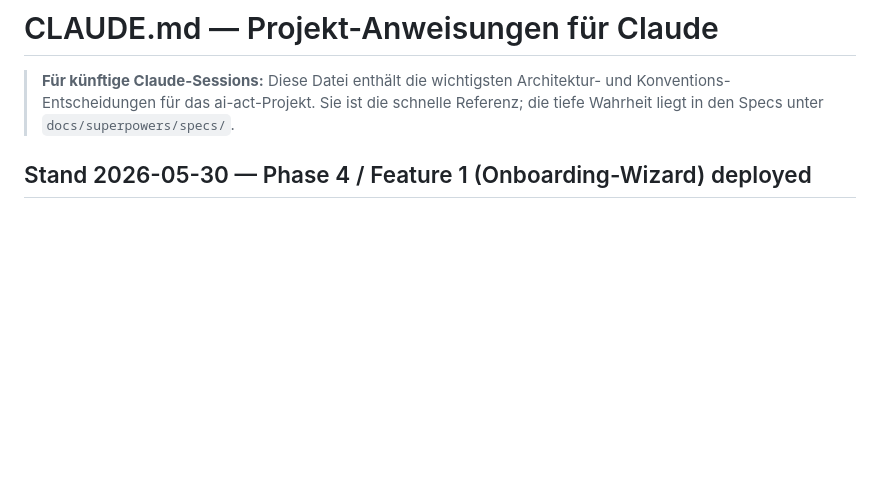
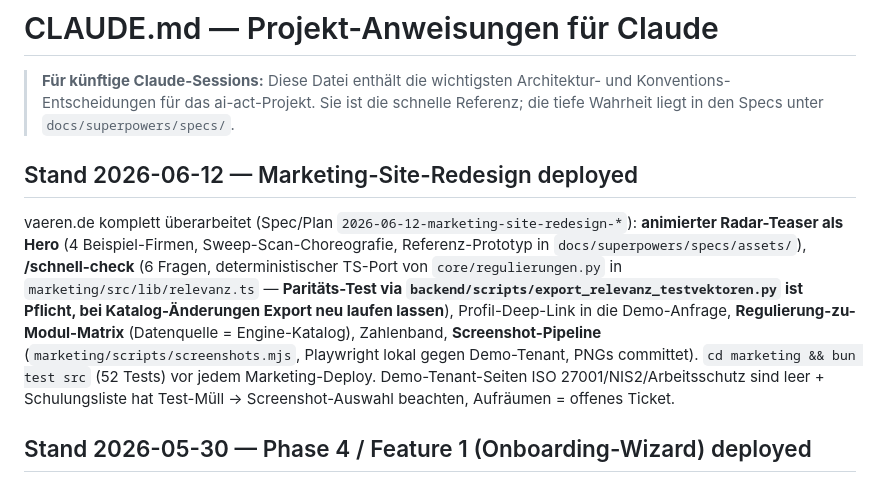
Before and after one commit to Vaeren1/vaeren, a Markdown page: CLAUDE.md, the part around the change. Rendered like a GitHub page; blank space fills up the shorter version.

Commit message:
docs(claude-md): Marketing-Site-Redesign deployed (2026-06-12)
Co-Authored-By: Claude Fable 5 <noreply@anthropic.com>

```diff
--- a/CLAUDE.md
+++ b/CLAUDE.md
@@ -1,6 +1,10 @@
 # CLAUDE.md — Projekt-Anweisungen für Claude
 
 > **Für künftige Claude-Sessions:** Diese Datei enthält die wichtigsten Architektur- und Konventions-Entscheidungen für das ai-act-Projekt. Sie ist die schnelle Referenz; die tiefe Wahrheit liegt in den Specs unter `docs/superpowers/specs/`.
+
+## Stand 2026-06-12 — Marketing-Site-Redesign deployed
+
+vaeren.de komplett überarbeitet (Spec/Plan `2026-06-12-marketing-site-redesign-*`): **animierter Radar-Teaser als Hero** (4 Beispiel-Firmen, Sweep-Scan-Choreografie, Referenz-Prototyp in `docs/superpowers/specs/assets/`), **/schnell-check** (6 Fragen, deterministischer TS-Port von `core/regulierungen.py` in `marketing/src/lib/relevanz.ts` — **Paritäts-Test via `backend/scripts/export_relevanz_testvektoren.py` ist Pflicht, bei Katalog-Änderungen Export neu laufen lassen**), Profil-Deep-Link in die Demo-Anfrage, **Regulierung-zu-Modul-Matrix** (Datenquelle = Engine-Katalog), Zahlenband, **Screenshot-Pipeline** (`marketing/scripts/screenshots.mjs`, Playwright lokal gegen Demo-Tenant, PNGs committet). `cd marketing && bun test src` (52 Tests) vor jedem Marketing-Deploy. Demo-Tenant-Seiten ISO 27001/NIS2/Arbeitsschutz sind leer + Schulungsliste hat Test-Müll → Screenshot-Auswahl beachten, Aufräumen = offenes Ticket.
 
 ## Stand 2026-05-30 — Phase 4 / Feature 1 (Onboarding-Wizard) deployed
 
```
